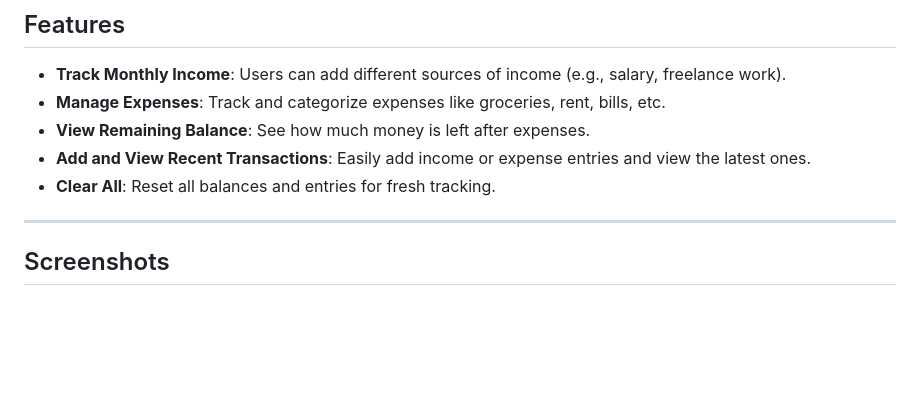
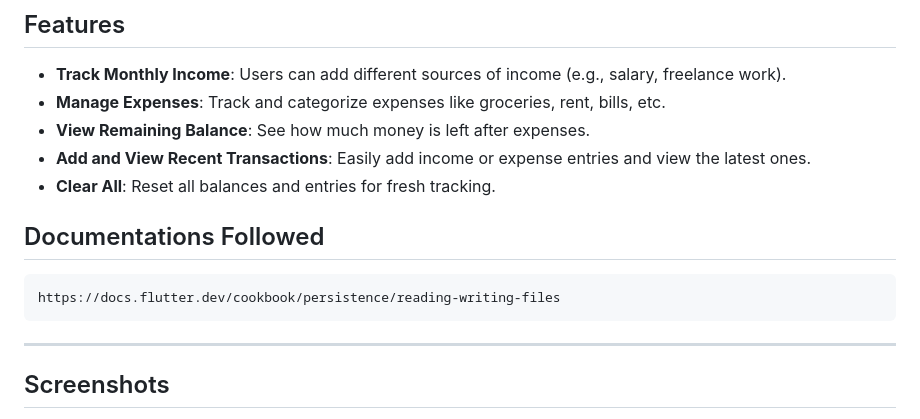
Before and after one commit to TahmidRaven/Budget_Like_A_Raven, a Markdown page: README.md, the part around one of its changes. Drawn GitHub-style; blank space fills up the shorter version.

````diff
--- a/README.md
+++ b/README.md
@@ -12,6 +12,12 @@
 - **Add and View Recent Transactions**: Easily add income or expense entries and view the latest ones.
 - **Clear All**: Reset all balances and entries for fresh tracking.
 
+## Documentations Followed
+
+```
+https://docs.flutter.dev/cookbook/persistence/reading-writing-files
+```
+
 ---
 
 ## Screenshots
````
Also changed, not shown: other parts of README.md (+2 -3 lines).
